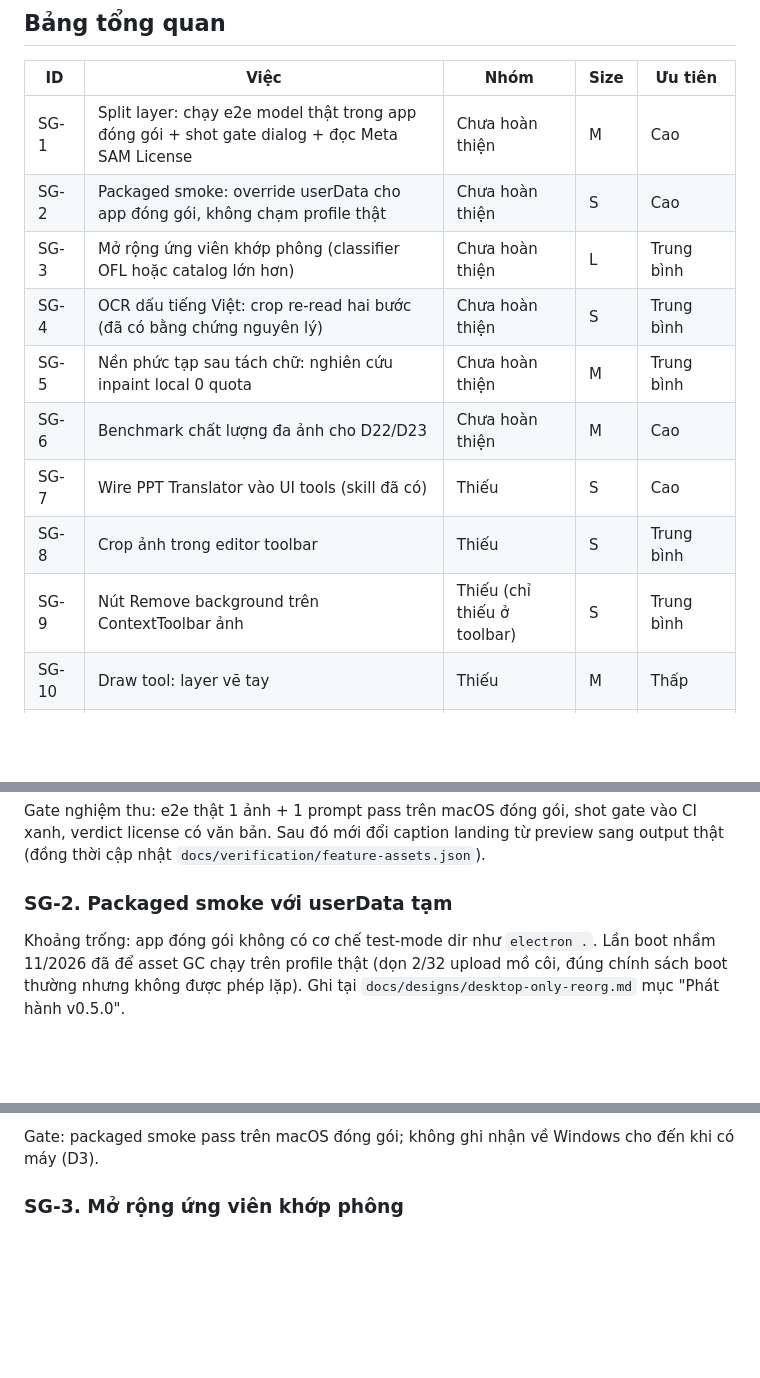
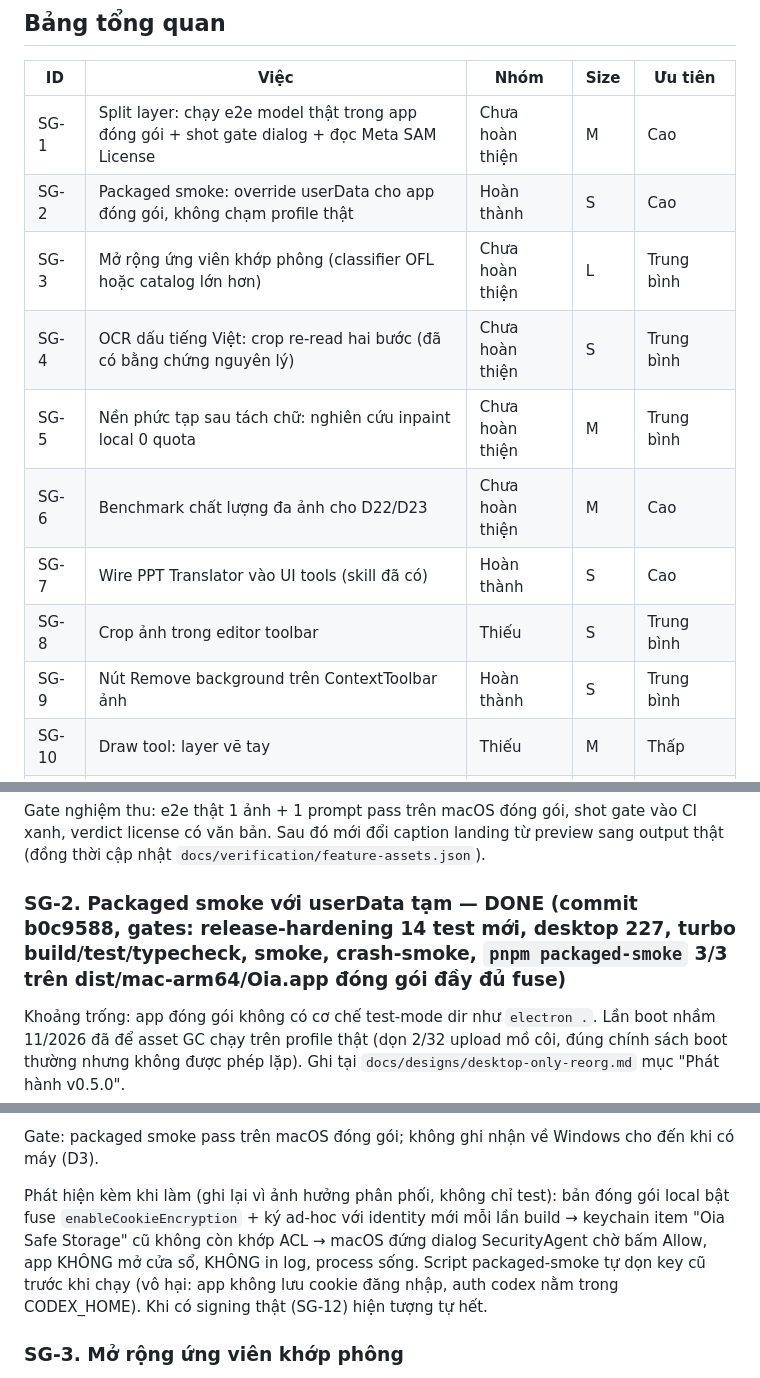
Before and after one commit to cuongducle/oia, a Markdown page: docs/designs/surgepix-parity-todo.md, 3 parts joined by grey strips. Rendered like a GitHub page; blank space fills up the shorter version.

```diff
--- a/docs/designs/surgepix-parity-todo.md
+++ b/docs/designs/surgepix-parity-todo.md
@@ -37,14 +37,14 @@ chỉ gồm những gì đã thấy. Mục nào chưa kiểm thì ghi rõ.
 | ID | Việc | Nhóm | Size | Ưu tiên |
 | --- | --- | --- | --- | --- |
 | SG-1 | Split layer: chạy e2e model thật trong app đóng gói + shot gate dialog + đọc Meta SAM License | Chưa hoàn thiện | M | Cao |
-| SG-2 | Packaged smoke: override userData cho app đóng gói, không chạm profile thật | Chưa hoàn thiện | S | Cao |
+| SG-2 | Packaged smoke: override userData cho app đóng gói, không chạm profile thật | Hoàn thành | S | Cao |
 | SG-3 | Mở rộng ứng viên khớp phông (classifier OFL hoặc catalog lớn hơn) | Chưa hoàn thiện | L | Trung bình |
 | SG-4 | OCR dấu tiếng Việt: crop re-read hai bước (đã có bằng chứng nguyên lý) | Chưa hoàn thiện | S | Trung bình |
 | SG-5 | Nền phức tạp sau tách chữ: nghiên cứu inpaint local 0 quota | Chưa hoàn thiện | M | Trung bình |
 | SG-6 | Benchmark chất lượng đa ảnh cho D22/D23 | Chưa hoàn thiện | M | Cao |
-| SG-7 | Wire PPT Translator vào UI tools (skill đã có) | Thiếu | S | Cao |
+| SG-7 | Wire PPT Translator vào UI tools (skill đã có) | Hoàn thành | S | Cao |
 | SG-8 | Crop ảnh trong editor toolbar | Thiếu | S | Trung bình |
-| SG-9 | Nút Remove background trên ContextToolbar ảnh | Thiếu (chỉ thiếu ở toolbar) | S | Trung bình |
+| SG-9 | Nút Remove background trên ContextToolbar ảnh | Hoàn thành | S | Trung bình |
 | SG-10 | Draw tool: layer vẽ tay | Thiếu | M | Thấp |
 | SG-11 | Table trong editor | Thiếu | M | Thấp |
 | SG-12 | Code signing + notarization | Phân phối | M | Cao |
@@ -91,7 +91,7 @@ Gate nghiệm thu: e2e thật 1 ảnh + 1 prompt pass trên macOS đóng gói, s
 vào CI xanh, verdict license có văn bản. Sau đó mới đổi caption landing từ
 preview sang output thật (đồng thời cập nhật `docs/verification/feature-assets.json`).
 
-### SG-2. Packaged smoke với userData tạm
+### SG-2. Packaged smoke với userData tạm — DONE (commit b0c9588, gates: release-hardening 14 test mới, desktop 227, turbo build/test/typecheck, smoke, crash-smoke, `pnpm packaged-smoke` 3/3 trên dist/mac-arm64/Oia.app đóng gói đầy đủ fuse)
 
 Khoảng trống: app đóng gói không có cơ chế test-mode dir như `electron .`. Lần
 boot nhầm 11/2026 đã để asset GC chạy trên profile thật (dọn 2/32 upload mồ côi,
@@ -114,6 +114,14 @@ Việc cần làm:
 
 Gate: packaged smoke pass trên macOS đóng gói; không ghi nhận về Windows cho
 đến khi có máy (D3).
+
+Phát hiện kèm khi làm (ghi lại vì ảnh hưởng phân phối, không chỉ test): bản
+đóng gói local bật fuse `enableCookieEncryption` + ký ad-hoc với identity mới
+mỗi lần build → keychain item "Oia Safe Storage" cũ không còn khớp ACL → macOS
+đứng dialog SecurityAgent chờ bấm Allow, app KHÔNG mở cửa sổ, KHÔNG in log,
+process sống. Script packaged-smoke tự dọn key cũ trước khi chạy (vô hại: app
+không lưu cookie đăng nhập, auth codex nằm trong CODEX_HOME). Khi có signing
+thật (SG-12) hiện tượng tự hết.
 
 ### SG-3. Mở rộng ứng viên khớp phông
 
```
Also changed, not shown: other parts of docs/designs/surgepix-parity-todo.md (+2 -2 lines), docs/designs/desktop-only-reorg.md (+13 -5 lines).
